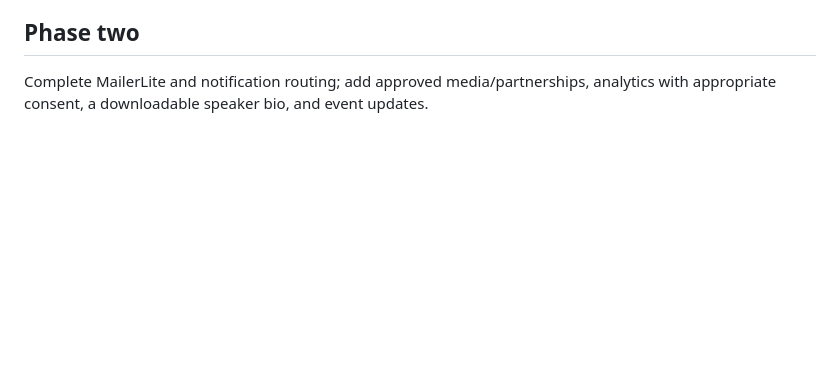
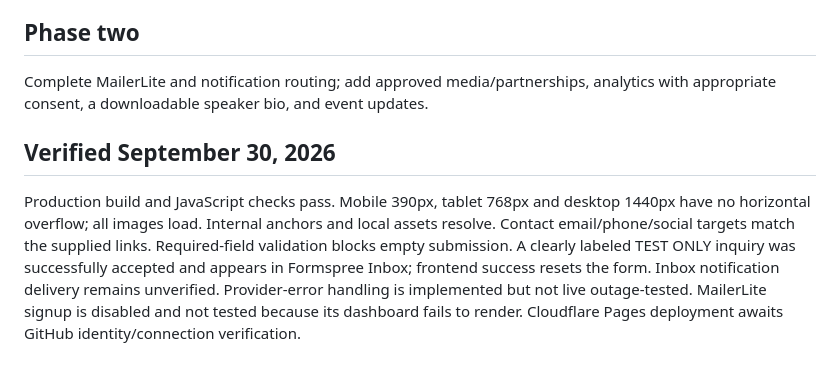
Before and after one commit to lauraxtina05-star/tonio-ellison, a Markdown page: README.md, the part around the change. GitHub-like rendering; blank space fills up the shorter version.

Commit message:
Document V1 validation and account setup blockers

```diff
--- a/README.md
+++ b/README.md
@@ -34,3 +34,6 @@ The supplied September 24, 2026 gathering is now historical, so it is labeled
 
 ## Phase two
 Complete MailerLite and notification routing; add approved media/partnerships, analytics with appropriate consent, a downloadable speaker bio, and event updates.
+
+## Verified September 30, 2026
+Production build and JavaScript checks pass. Mobile 390px, tablet 768px and desktop 1440px have no horizontal overflow; all images load. Internal anchors and local assets resolve. Contact email/phone/social targets match the supplied links. Required-field validation blocks empty submission. A clearly labeled TEST ONLY inquiry was successfully accepted and appears in Formspree Inbox; frontend success resets the form. Inbox notification delivery remains unverified. Provider-error handling is implemented but not live outage-tested. MailerLite signup is disabled and not tested because its dashboard fails to render. Cloudflare Pages deployment awaits GitHub identity/connection verification.
```
